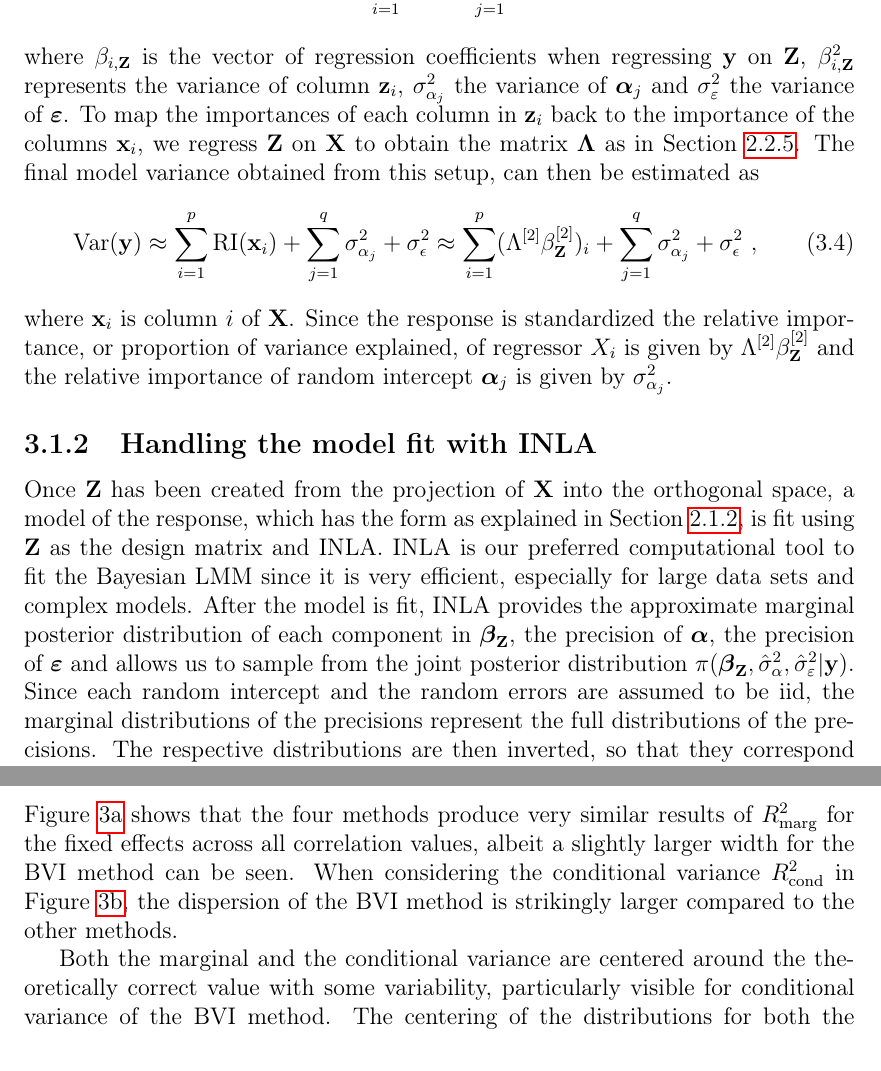
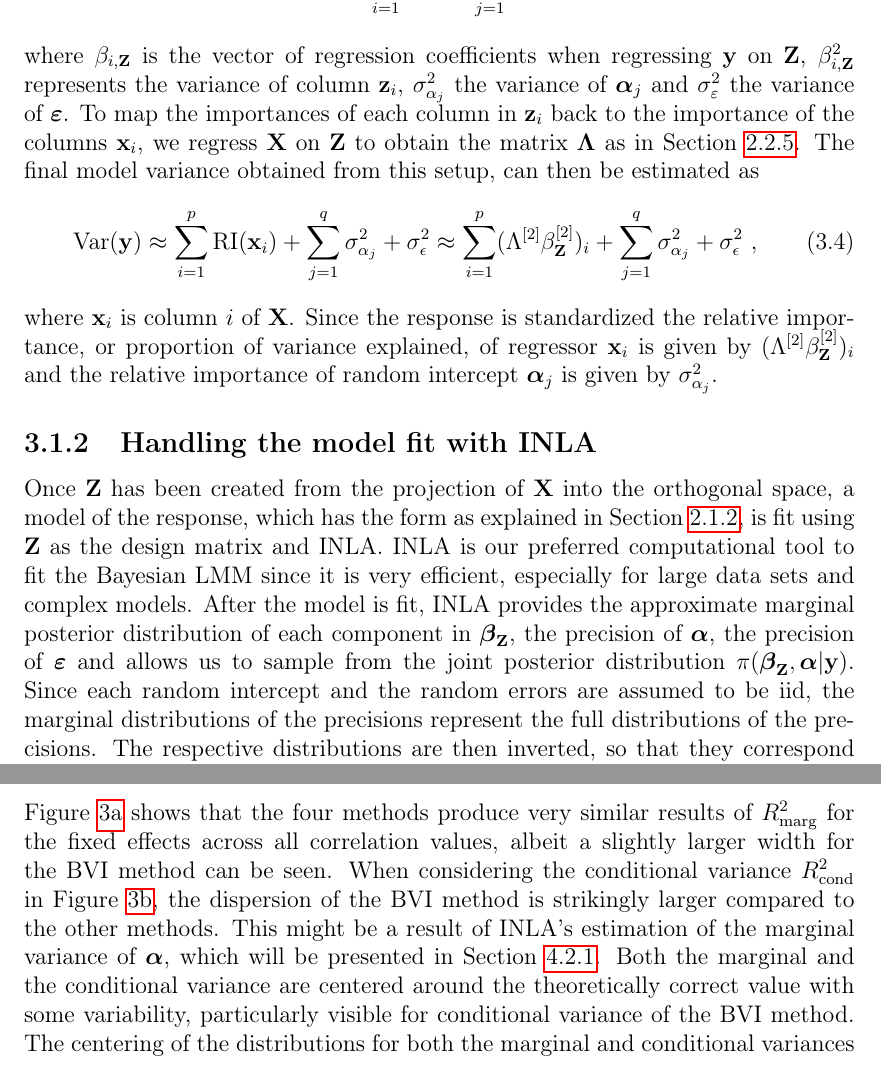
Before and after one commit to AugustArnstad/TMA4500-Specialization-Project, a LaTeX thesis (main.tex, which reads Chapters/05Method.tex, Chapters/05Results.tex): two parts of pages 28 and 34 of 53, joined at a grey line, cut so that both start at the same text. Compiled offline with pdfLaTeX.

Commit message:
Some last minute changes

```diff
--- a/Chapters/05Method.tex
+++ b/Chapters/05Method.tex
@@ -35,19 +35,19 @@ Therefore, the total variance in \eqref{eq:variance_theoretical_x} can be approx
     \text{Var}(\mathbf{y}) \approx \sum_{i=1}^p \beta_{i, \mathbf{Z}}^2 + \sum_{j=1}^q \sigma^2_{\alpha_j} + \sigma^2_{\epsilon} \ ,
 \end{equation}
 where $\beta_{i, \mathbf{Z}}$ is the vector of regression coefficients when regressing $\mathbf{y}$ on $\mathbf{Z}$, $\beta_{i, \mathbf{Z}}^2$ represents the variance of column $\mathbf{z}_i$, $\sigma_{\alpha_j}^2$ the variance of $\boldsymbol{\alpha}_j$ and $\sigma^2_{\varepsilon}$ the variance of $\boldsymbol{\varepsilon}$.
-To map the importances of each column in $\mathbf{z}_i$ back to the importance of the columns $\mathbf{x}_i$, we regress $\mathbf{Z}$ on $\mathbf{X}$ to obtain the matrix $\boldsymbol{\Lambda}$ as in \Cref{sec:relativeweights}.
+To map the importances of each column in $\mathbf{z}_i$ back to the importance of the columns $\mathbf{x}_i$, we regress $\mathbf{X}$ on $\mathbf{Z}$ to obtain the matrix $\boldsymbol{\Lambda}$ as in \Cref{sec:relativeweights}.
 The final model variance obtained from this setup, can then be estimated as
 \begin{equation}
     \label{eq:variance_calc}
     \text{Var}(\mathbf{y}) \approx \sum_{i=1}^p \text{RI}(\mathbf{x}_i) + \sum_{j=1}^q \sigma^2_{\alpha_j} + \sigma^2_{\epsilon} \approx \sum_{i=1}^p (\Lambda^{[2]}\beta_{\mathbf{Z}}^{[2]})_i + \sum_{j=1}^q \sigma^2_{\alpha_j} + \sigma^2_{\epsilon} \ ,
 \end{equation}
 where $\mathbf{x}_i$ is column $i$ of $\mathbf{X}$.
-Since the response is standardized the relative importance, or proportion of variance explained, of regressor $X_i$ is given by $\Lambda^{[2]}\beta_{\mathbf{Z}}^{[2]}$ and the relative importance of random intercept $\boldsymbol{\alpha}_j$ is given by $\sigma^2_{\alpha_j}$.
+Since the response is standardized the relative importance, or proportion of variance explained, of regressor $\mathbf{x}_i$ is given by $(\Lambda^{[2]}\beta_{\mathbf{Z}}^{[2]})_i$ and the relative importance of random intercept $\boldsymbol{\alpha}_j$ is given by $\sigma^2_{\alpha_j}$.
 \subsection{Handling the model fit with INLA}
 \label{sec:BVI_handling}
 Once $\mathbf{Z}$ has been created from the projection of $\mathbf{X}$ into the orthogonal space, a model of the response, which has the form as explained in \Cref{sec:LMM}, is fit using $\mathbf{Z}$ as the design matrix and INLA.
 INLA is our preferred computational tool to fit the Bayesian LMM since it is very efficient, especially for large data sets and complex models.
-After the model is fit, INLA provides the approximate marginal posterior distribution of each component in $\boldsymbol{\beta}_{\mathbf{Z}}$, the precision of $\boldsymbol{\alpha}$, the precision of $\boldsymbol{\varepsilon}$ and allows us to sample from the joint posterior distribution $\pi(\boldsymbol{\beta}_{\mathbf{Z}}, \hat{\sigma}^2_{\alpha}, \hat{\sigma}^2_{\varepsilon} \lvert \mathbf{y})$.
+After the model is fit, INLA provides the approximate marginal posterior distribution of each component in $\boldsymbol{\beta}_{\mathbf{Z}}$, the precision of $\boldsymbol{\alpha}$, the precision of $\boldsymbol{\varepsilon}$ and allows us to sample from the joint posterior distribution $\pi(\boldsymbol{\beta}_{\mathbf{Z}}, \boldsymbol{\alpha} \lvert \mathbf{y})$.
 Since each random intercept and the random errors are assumed to be iid, the marginal distributions of the precisions represent the full distributions of the precisions.
 The respective distributions are then inverted, so that they correspond to the distribution of the variances for $\boldsymbol{\alpha}$ and $\boldsymbol{\varepsilon}$.
 Since the response is standardized, these variance distributions correspond to a distribution of the proportion of variance explained by each random intercept, i.e. a distribution of their relative importance.
--- a/Chapters/05Results.tex
+++ b/Chapters/05Results.tex
@@ -184,7 +184,7 @@ To complement the conditional and marginal variances explained, a horizontal lin
 \newline
 \Cref{fig:variance_marginal} shows that the four methods produce very similar results of $R^2_{\text{marg}}$ for the fixed effects across all correlation values, albeit a slightly larger width for the BVI method can be seen.
 When considering the conditional variance $R^2_{\text{cond}}$ in \Cref{fig:variance_conditional}, the dispersion of the BVI method is strikingly larger compared to the other methods.
-
+This might be a result of INLA's estimation of the marginal variance of $\boldsymbol{\alpha}$, which will be presented in \Cref{sec:posterior_distributions}.
 Both the marginal and the conditional variance are centered around the theoretically correct value with some variability, particularly visible for conditional variance of the BVI method.
 The centering of the distributions for both the marginal and conditional variances resemble each other for all methods, regardless of correlation level.
 \begin{figure}[!ht]
```
Also changed, not shown: main.pdf, Chapters/05Method.tex (2 more changed lines).
